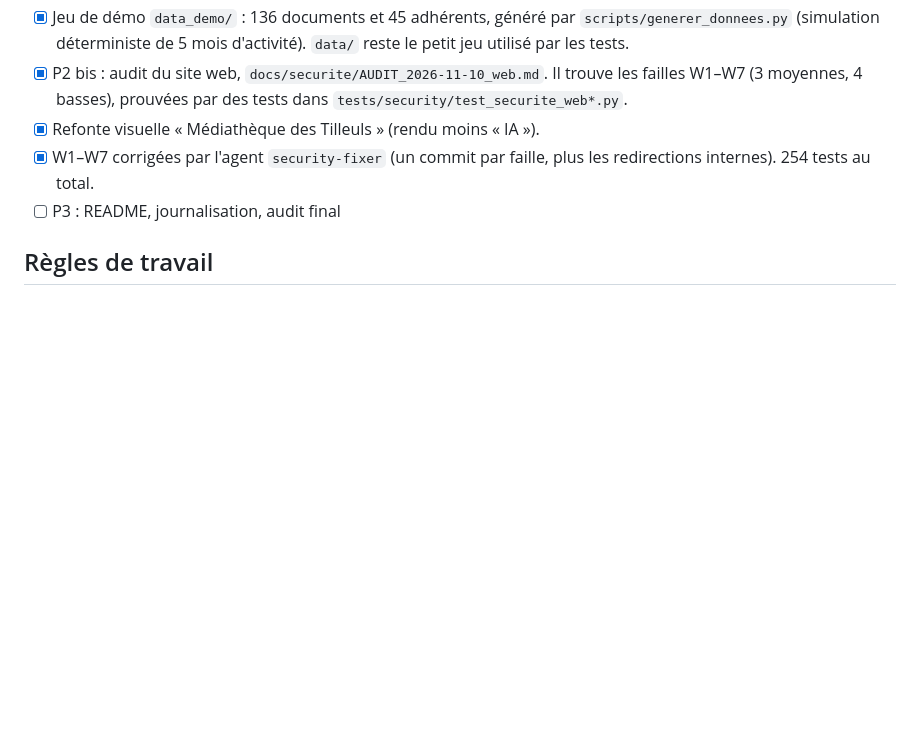
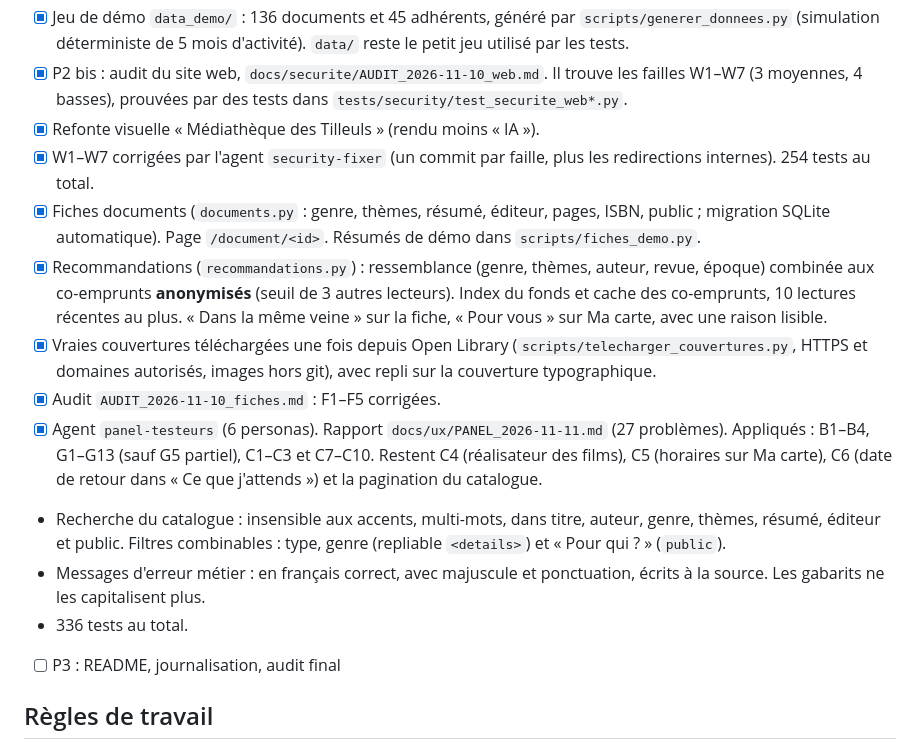
Before and after one commit to Raffaele-Junia/ISEN-3, a Markdown page: Projet_perso/mediatheque/CLAUDE.md, the part around the change. GitHub-like rendering; blank space fills up the shorter version.

Commit message:
docs: CLAUDE.md (fiches, recommandations, couvertures, retours du panel appliqués)
Co-Authored-By: Claude Opus 5.5 <noreply@anthropic.com>

```diff
--- a/Projet_perso/mediatheque/CLAUDE.md
+++ b/Projet_perso/mediatheque/CLAUDE.md
@@ -63,6 +63,14 @@ Plan détaillé et priorités : `docs/RAPPORT_SITUATION.md`. **Mettre à jour la
 - [x] P2 bis : audit du site web, `docs/securite/AUDIT_2026-11-10_web.md`. Il trouve les failles W1–W7 (3 moyennes, 4 basses), prouvées par des tests dans `tests/security/test_securite_web*.py`.
 - [x] Refonte visuelle « Médiathèque des Tilleuls » (rendu moins « IA »).
 - [x] W1–W7 corrigées par l'agent `security-fixer` (un commit par faille, plus les redirections internes). 254 tests au total.
+- [x] Fiches documents (`documents.py` : genre, thèmes, résumé, éditeur, pages, ISBN, public ; migration SQLite automatique). Page `/document/<id>`. Résumés de démo dans `scripts/fiches_demo.py`.
+- [x] Recommandations (`recommandations.py`) : ressemblance (genre, thèmes, auteur, revue, époque) combinée aux co-emprunts **anonymisés** (seuil de 3 autres lecteurs). Index du fonds et cache des co-emprunts, 10 lectures récentes au plus. « Dans la même veine » sur la fiche, « Pour vous » sur Ma carte, avec une raison lisible.
+- [x] Vraies couvertures téléchargées une fois depuis Open Library (`scripts/telecharger_couvertures.py`, HTTPS et domaines autorisés, images hors git), avec repli sur la couverture typographique.
+- [x] Audit `AUDIT_2026-11-10_fiches.md` : F1–F5 corrigées.
+- [x] Agent `panel-testeurs` (6 personas). Rapport `docs/ux/PANEL_2026-11-11.md` (27 problèmes). Appliqués : B1–B4, G1–G13 (sauf G5 partiel), C1–C3 et C7–C10. Restent C4 (réalisateur des films), C5 (horaires sur Ma carte), C6 (date de retour dans « Ce que j'attends ») et la pagination du catalogue.
+- Recherche du catalogue : insensible aux accents, multi-mots, dans titre, auteur, genre, thèmes, résumé, éditeur et public. Filtres combinables : type, genre (repliable `<details>`) et « Pour qui ? » (`public`).
+- Messages d'erreur métier : en français correct, avec majuscule et ponctuation, écrits à la source. Les gabarits ne les capitalisent plus.
+- 336 tests au total.
 - [ ] P3 : README, journalisation, audit final
 
 ## Règles de travail
```
